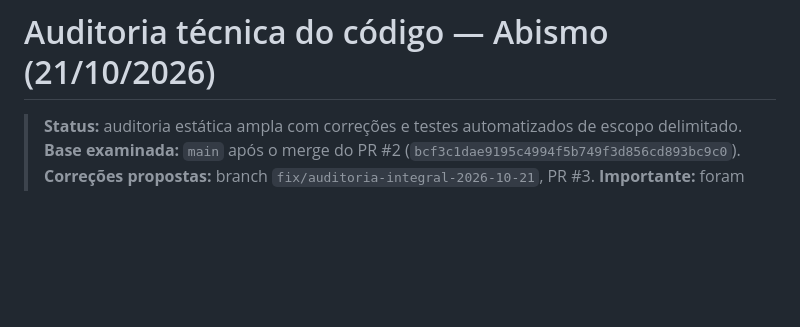
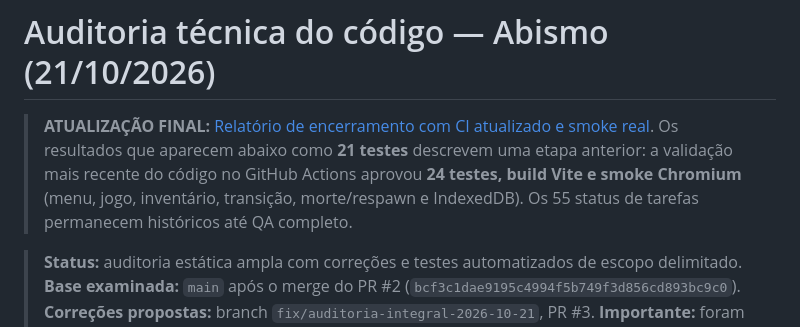
Before and after one commit to pedrogonzalez-png/jogo-site, a Markdown page: docs/06-auditoria/AUDITORIA_CODIGO_2026-10-21.md, the part around the change. Rendered like a GitHub page; blank space fills up the shorter version.

Commit message:
docs: referenciar relatório final, 24 testes e smoke Chromium

```diff
--- a/docs/06-auditoria/AUDITORIA_CODIGO_2026-10-21.md
+++ b/docs/06-auditoria/AUDITORIA_CODIGO_2026-10-21.md
@@ -1,4 +1,6 @@
 # Auditoria técnica do código — Abismo (21/10/2026)
+
+> **ATUALIZAÇÃO FINAL:** [Relatório de encerramento com CI atualizado e smoke real](RELATORIO_FINAL_2026-10-21.md). Os resultados que aparecem abaixo como **21 testes** descrevem uma etapa anterior: a validação mais recente do código no GitHub Actions aprovou **24 testes, build Vite e smoke Chromium** (menu, jogo, inventário, transição, morte/respawn e IndexedDB). Os 55 status de tarefas permanecem históricos até QA completo.
 
 > **Status:** auditoria estática ampla com correções e testes automatizados de escopo delimitado.
 > **Base examinada:** `main` após o merge do PR #2 (`bcf3c1dae9195c4994f5b749f3d856cd893bc9c0`).
```
